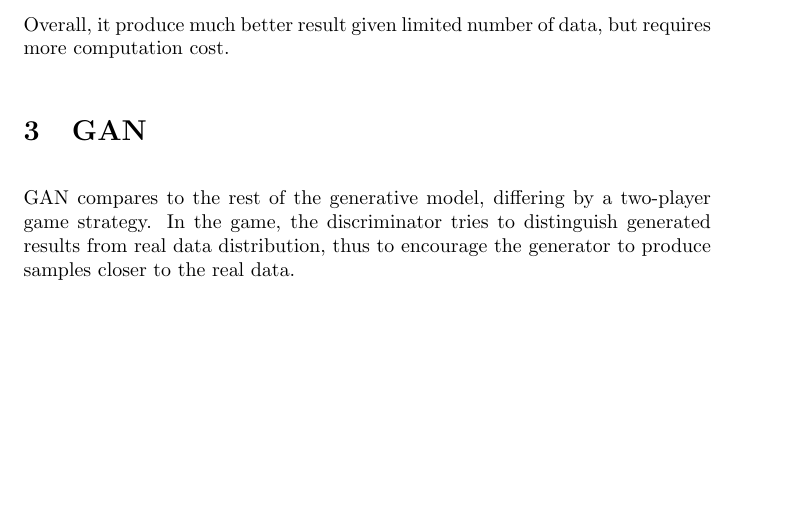
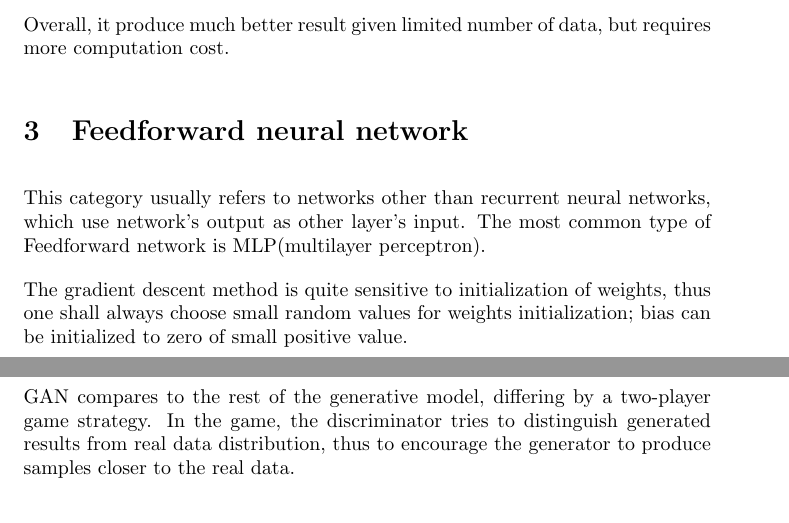
Before and after one commit to wqlevi/Notes, a LaTeX document (notes_deep_learning.tex): part of page 3 of 7 before the commit and two parts of pages 3 and 4 of 7 after it, the two joined at a grey line, cut so that both start at the same text, the shorter picture padded with empty space. Compiled offline with pdfLaTeX.

Commit message:
chapter 6.2

```diff
--- a/notes_deep_learning.tex
+++ b/notes_deep_learning.tex
@@ -75,7 +75,10 @@ Thus the prediction on the next data $x^{(m+1)}$ is predicted and weighted on th
 Unlike the \textbf{MLL} to predict one point of the parameter, Bayesian stat. recover dataset by intergral over possible parameters. Secondly, Bayesian stat.depends on predefined prior of $\theta$, which was initiated by large entropy and decreased to smaller and more prone to data distribution entropy as data grows.\par
 Overall, it produce much better result given limited number of data, but requires more computation cost.
 
+\section{Feedforward neural network}
+This category usually refers to networks other than recurrent neural networks, which use network's output as other layer's input. The most common type of Feedforward network is MLP(multilayer perceptron).
 
+The gradient descent method is quite sensitive to initialization of weights, thus one shall always choose small random values for weights initialization; bias can be initialized to zero of small positive value.
 \section{GAN}
 GAN compares to the rest of the generative model, differing by a two-player game strategy. In the game, the discriminator tries to distinguish generated results from real data distribution, thus to encourage the generator to produce samples closer to the real data. \\
 \subsubsection*{Discriminator derivation}
```
Also changed, not shown: notes_deep_learning.pdf, 5 other files.
